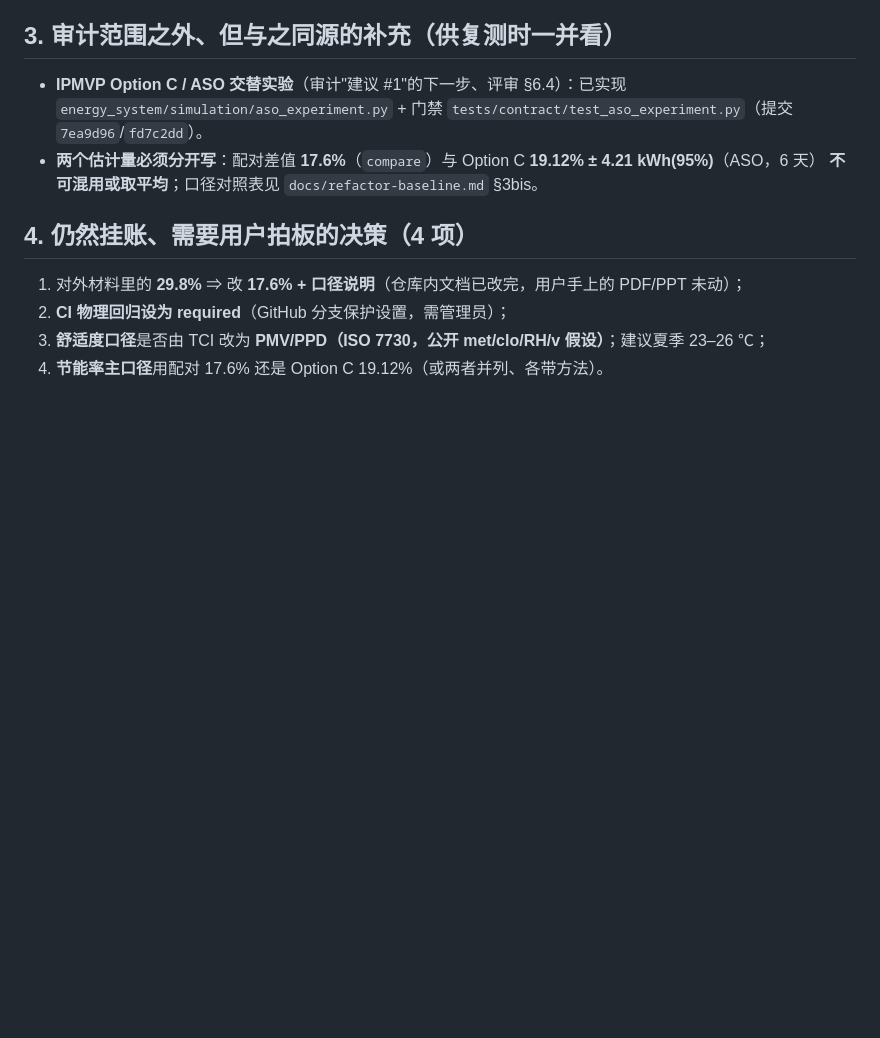
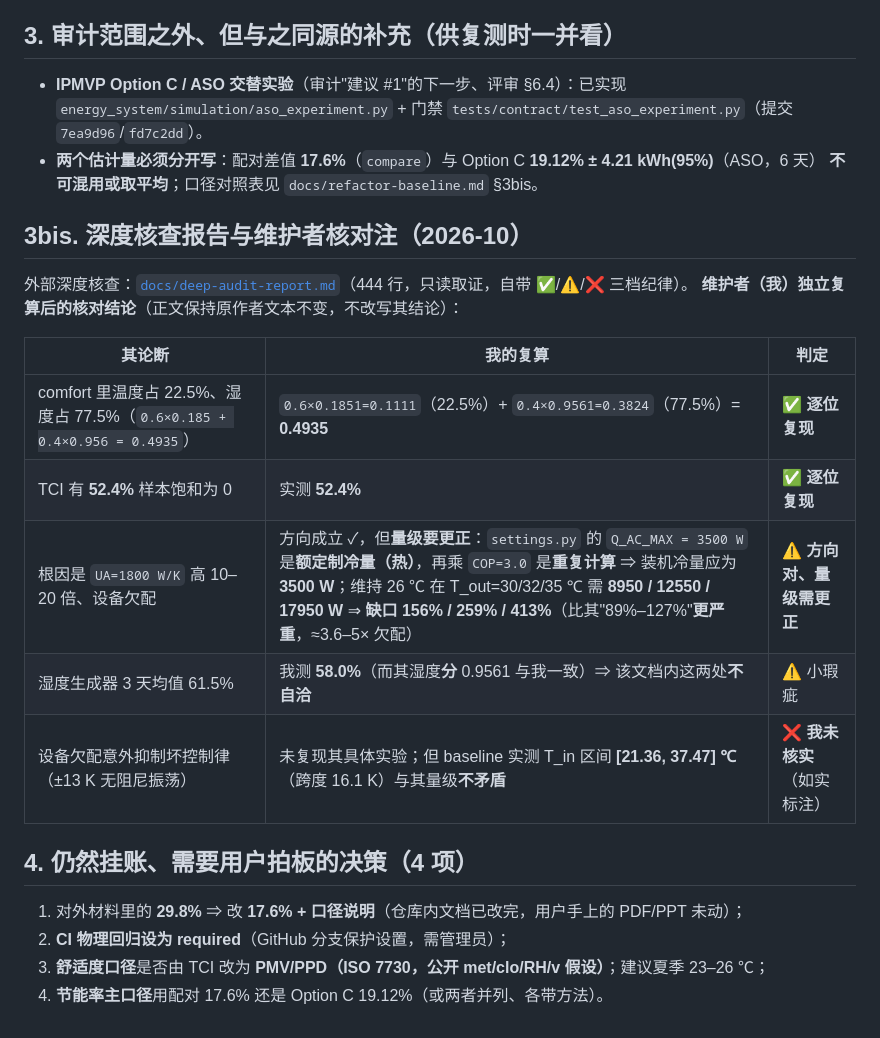
Before and after one commit to Atlas-did/EcoSentinel, a Markdown page: docs/audit-response.md, the part around the change. Rendered like a GitHub page; blank space fills up the shorter version.

```diff
--- a/docs/audit-response.md
+++ b/docs/audit-response.md
@@ -29,6 +29,19 @@ M3 在 `config` 外读 env · M1 读取点笔误 · M1 未登记指标 · G8 页
 - **两个估计量必须分开写**：配对差值 **17.6%**（`compare`）与 Option C **19.12% ± 4.21 kWh(95%)**（ASO，6 天）
   **不可混用或取平均**；口径对照表见 `docs/refactor-baseline.md` §3bis。
 
+## 3bis. 深度核查报告与**维护者核对注**（2026-10）
+
+外部深度核查：[`docs/deep-audit-report.md`](deep-audit-report.md)（444 行，只读取证，自带 ✅/⚠️/❌ 三档纪律）。
+**维护者（我）独立复算后的核对结论**（正文保持原作者文本不变，不改写其结论）：
+
+| 其论断 | 我的复算 | 判定 |
+|---|---|---|
+| comfort 里温度占 22.5%、湿度占 77.5%（`0.6×0.185 + 0.4×0.956 = 0.4935`） | `0.6×0.1851=0.1111`（22.5%）+ `0.4×0.9561=0.3824`（77.5%）= **0.4935** | ✅ **逐位复现** |
+| TCI 有 **52.4%** 样本饱和为 0 | 实测 **52.4%** | ✅ **逐位复现** |
+| 根因是 `UA=1800 W/K` 高 10–20 倍、设备欠配 | 方向成立 ✓，但**量级要更正**：`settings.py` 的 `Q_AC_MAX = 3500 W` 是**额定制冷量（热）**，再乘 `COP=3.0` 是**重复计算** ⇒ 装机冷量应为 **3500 W**；维持 26 ℃ 在 T_out=30/32/35 ℃ 需 **8950 / 12550 / 17950 W** ⇒ **缺口 156% / 259% / 413%**（比其"89%–127%"**更严重**，≈3.6–5× 欠配） | ⚠️ **方向对、量级需更正** |
+| 湿度生成器 3 天均值 61.5% | 我测 **58.0%**（而其湿度**分** 0.9561 与我一致）⇒ 该文档内这两处**不自洽** | ⚠️ 小瑕疵 |
+| 设备欠配意外抑制坏控制律（±13 K 无阻尼振荡） | 未复现其具体实验；但 baseline 实测 T_in 区间 **[21.36, 37.47] ℃**（跨度 16.1 K）与其量级**不矛盾** | ❌ **我未核实**（如实标注） |
+
 ## 4. 仍然挂账、需要用户拍板的决策（4 项）
 
 1. 对外材料里的 **29.8%** ⇒ 改 **17.6% + 口径说明**（仓库内文档已改完，用户手上的 PDF/PPT 未动）；
```
Also changed, not shown: docs/deep-audit-report.md (added, +535 -0 lines).
